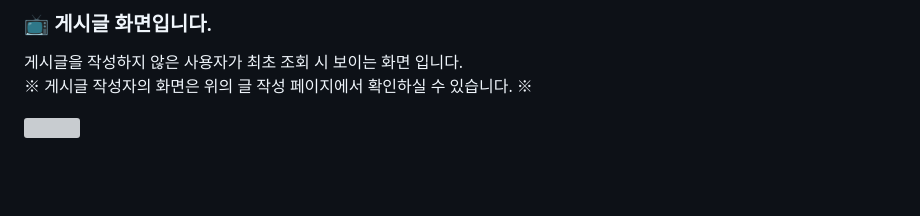
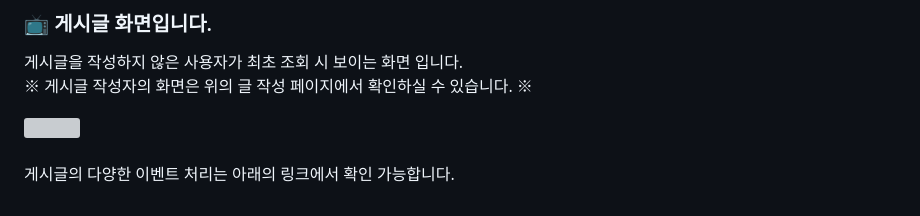
Before and after one commit to wooksun/PICOK_Spring, a Markdown page: README.md, the part around the change. Drawn GitHub-style; blank space fills up the shorter version; grey boxes are pictures that could not be loaded.

```diff
--- a/README.md
+++ b/README.md
@@ -89,3 +89,5 @@ Spring 팀 프로젝트 입니다.<br/>
   <img src="readme/images/Login.png" />
 </div>
 <br/>
+
+게시글의 다양한 이벤트 처리는 아래의 링크에서 확인 가능합니다.<br/>
```
